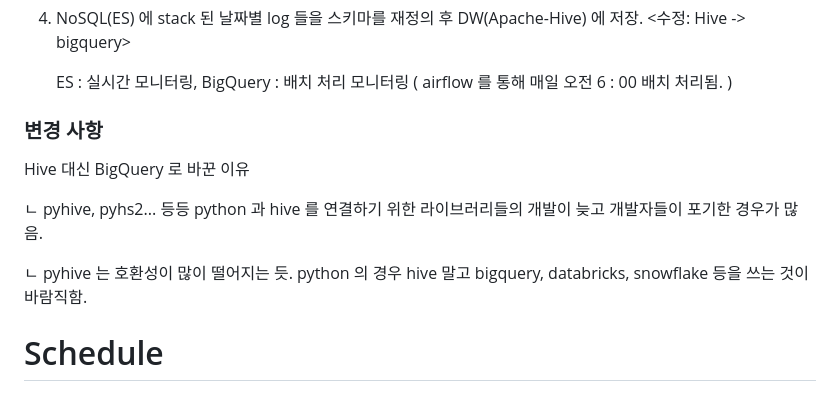
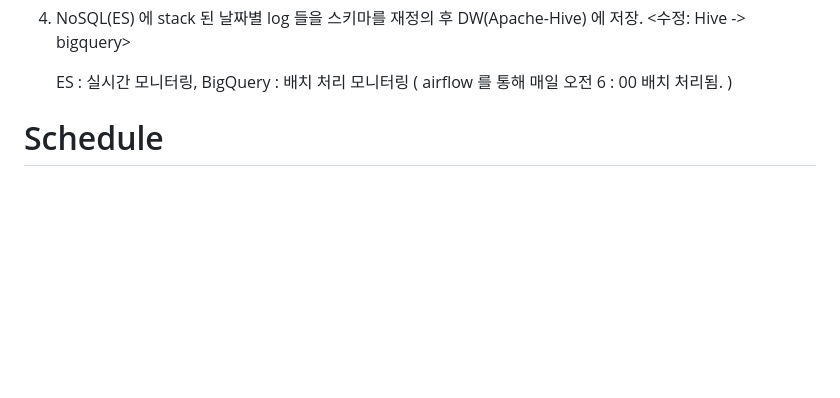
Before and after one commit to OwenKimcertified/ELK_Stack, a Markdown page: README.md, the part around the change. GitHub-like rendering; blank space fills up the shorter version.

```diff
--- a/README.md
+++ b/README.md
@@ -32,13 +32,6 @@ Docker : [Zookeeper, Kafka(confluent), Kafdrop, ELK Stack], BigQuery, Airflow
 
    ES : 실시간 모니터링, BigQuery : 배치 처리 모니터링 ( airflow 를 통해 매일 오전 6 : 00 배치 처리됨. )
 
-### 변경 사항
-
-   Hive 대신 BigQuery 로 바꾼 이유
-
-ㄴ pyhive, pyhs2... 등등 python 과 hive 를 연결하기 위한 라이브러리들의 개발이 늦고 개발자들이 포기한 경우가 많음.
-
-ㄴ pyhive 는 호환성이 많이 떨어지는 듯. python 의 경우 hive 말고 bigquery, databricks, snowflake 등을 쓰는 것이 바람직함.
 
 # Schedule
 
```
